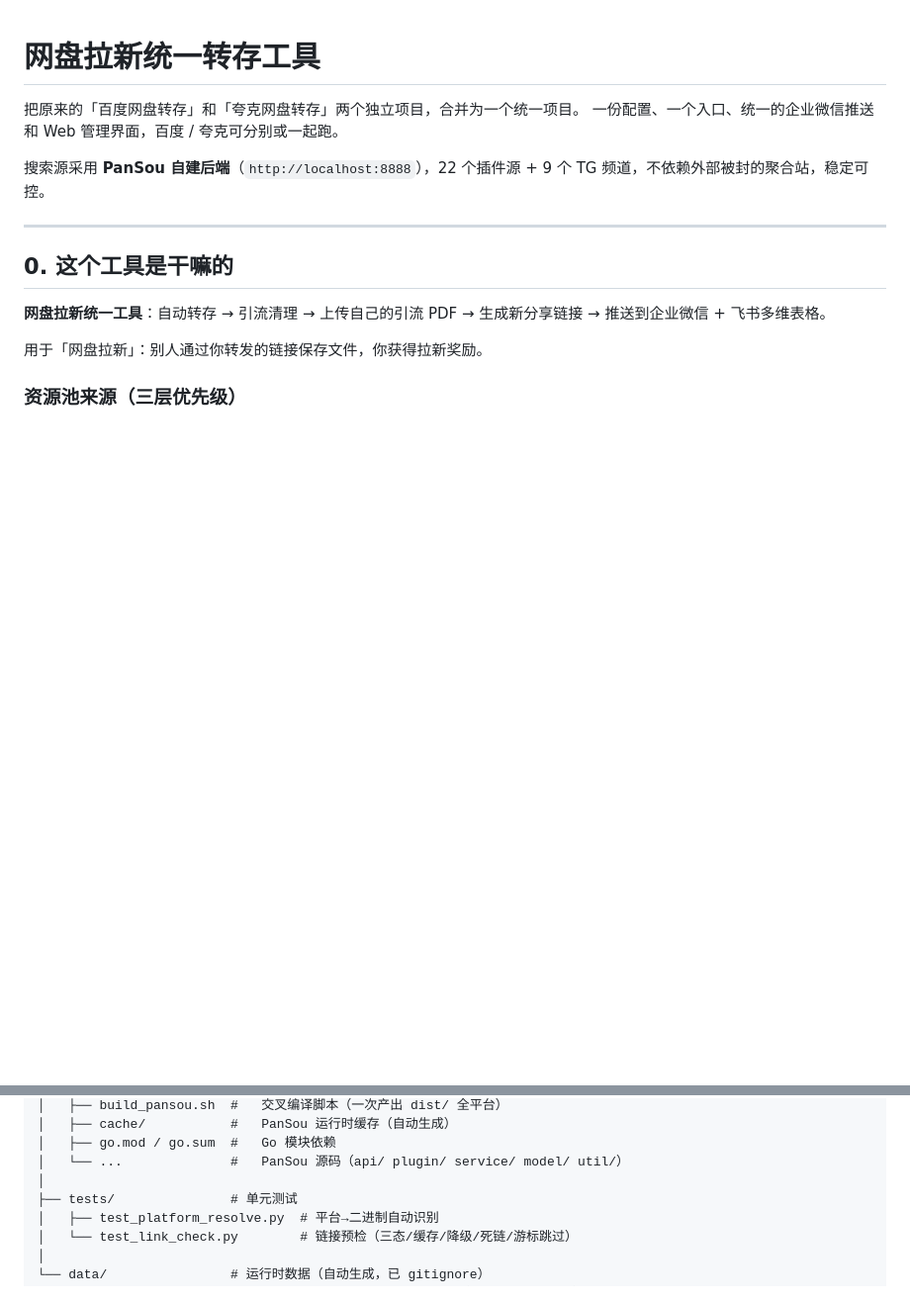
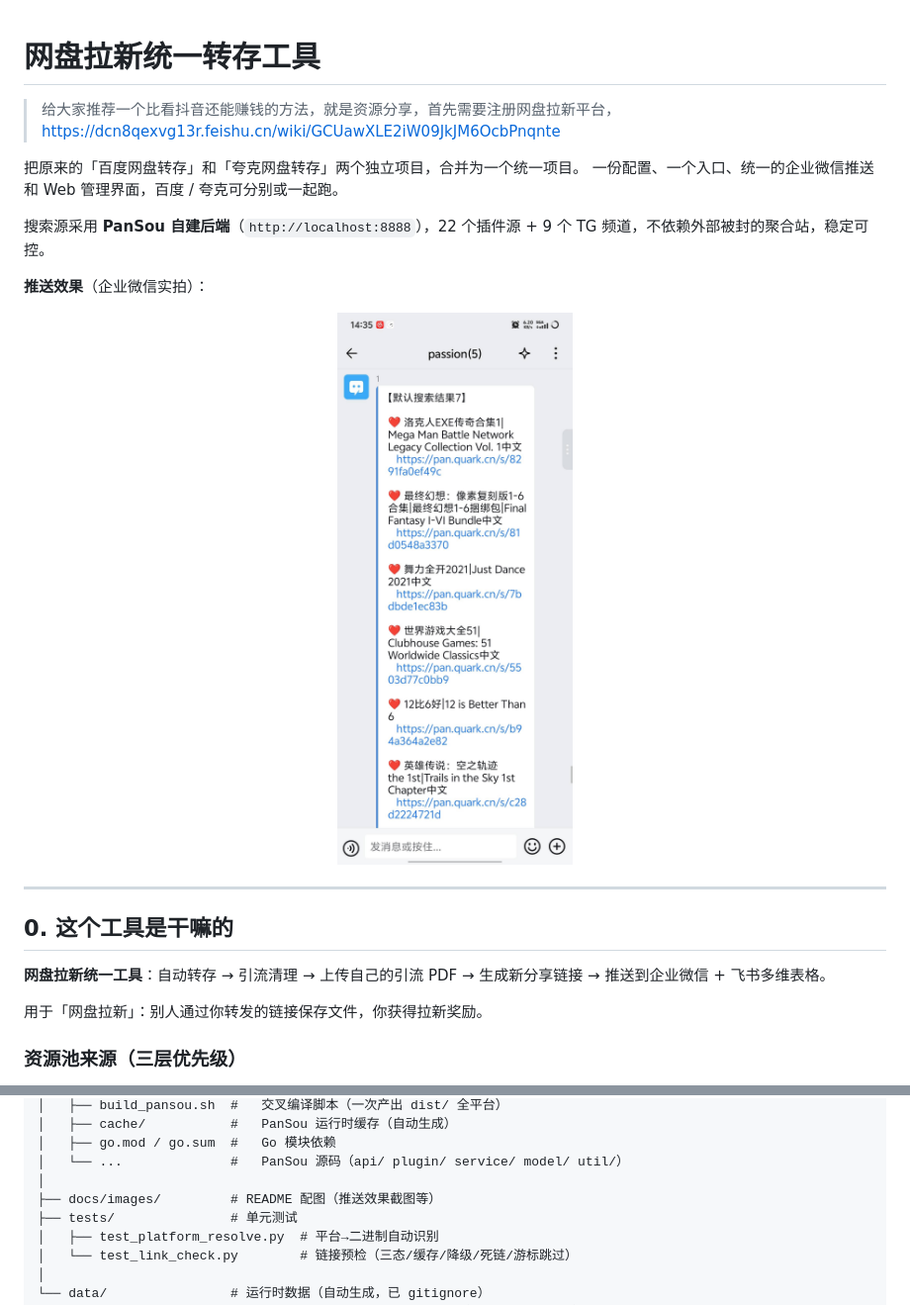
Before and after one commit to pudeng163/netdisk2weixin, a Markdown page: README.md, 2 parts joined by grey strips. Shown: that part at 99% size. Drawn GitHub-style; pictures changed too: docs/images/wechat-push-effect.jpg (added); blank space fills up the shorter version.

Commit message:
docs: README 开头加推荐语与企业微信推送效果图

```diff
--- a/README.md
+++ b/README.md
@@ -1,9 +1,17 @@
 # 网盘拉新统一转存工具
+
+> 给大家推荐一个比看抖音还能赚钱的方法，就是资源分享，首先需要注册网盘拉新平台，https://dcn8qexvg13r.feishu.cn/wiki/GCUawXLE2iW09JkJM6OcbPnqnte
 
 把原来的「百度网盘转存」和「夸克网盘转存」两个独立项目，合并为一个统一项目。
 一份配置、一个入口、统一的企业微信推送和 Web 管理界面，百度 / 夸克可分别或一起跑。
 
 搜索源采用 **PanSou 自建后端**（`http://localhost:8888`），22 个插件源 + 9 个 TG 频道，不依赖外部被封的聚合站，稳定可控。
+
+**推送效果**（企业微信实拍）：
+
+<p align="center">
+  <img src="docs/images/wechat-push-effect.jpg" alt="企业微信推送效果" width="360">
+</p>
 
 ---
 
@@ -656,6 +664,7 @@ netdisk2weixin/
 │   ├── go.mod / go.sum  #   Go 模块依赖
 │   └── ...              #   PanSou 源码（api/ plugin/ service/ model/ util/）
 │
+├── docs/images/         # README 配图（推送效果截图等）
 ├── tests/               # 单元测试
 │   ├── test_platform_resolve.py  # 平台→二进制自动识别
 │   └── test_link_check.py        # 链接预检（三态/缓存/降级/死链/游标跳过）
```
